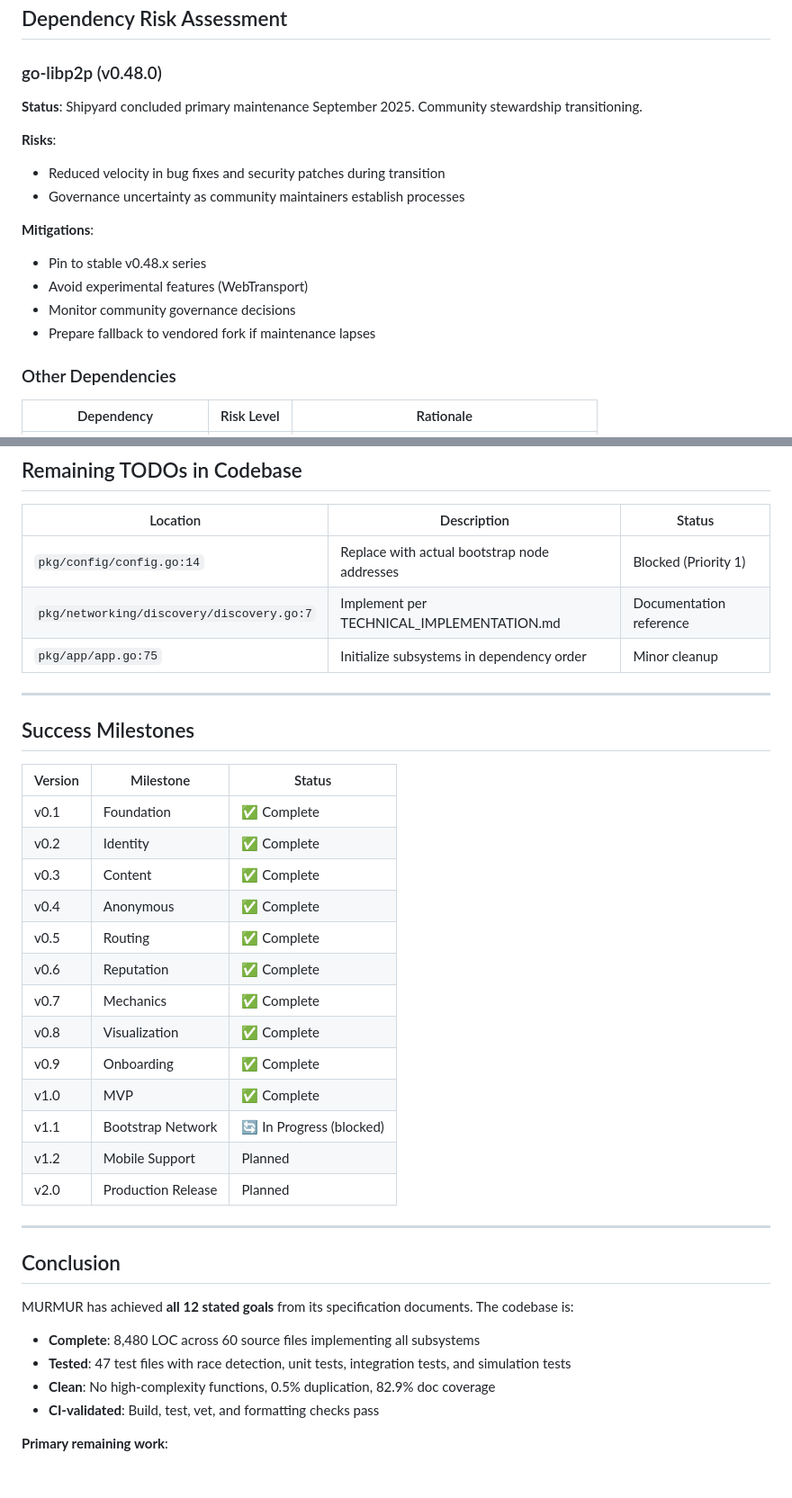
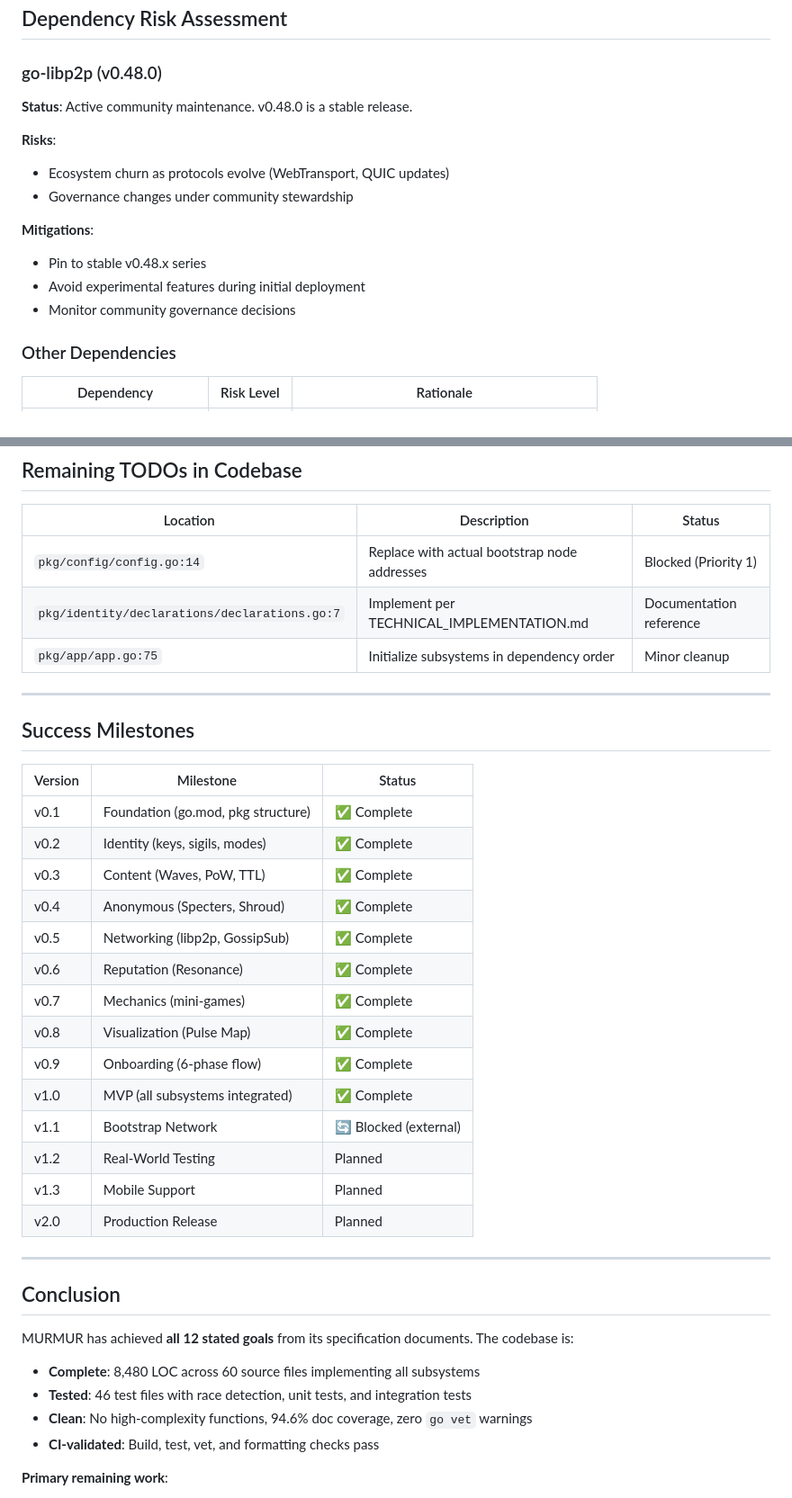
Before and after one commit to opd-ai/murmur, a Markdown page: ROADMAP.md, 2 parts joined by grey strips. Shown at 90% size. Rendered like a GitHub page; blank space fills up the shorter version.

```diff
--- a/ROADMAP.md
+++ b/ROADMAP.md
@@ -118,17 +115,16 @@ MURMUR claims to be a **decentralized, peer-to-peer social network with dual-lay
 
 ### go-libp2p (v0.48.0)
 
-**Status**: Shipyard concluded primary maintenance September 2025. Community stewardship transitioning.
+**Status**: Active community maintenance. v0.48.0 is a stable release.
 
 **Risks**:
-- Reduced velocity in bug fixes and security patches during transition
-- Governance uncertainty as community maintainers establish processes
+- Ecosystem churn as protocols evolve (WebTransport, QUIC updates)
+- Governance changes under community stewardship
 
 **Mitigations**:
 - Pin to stable v0.48.x series
-- Avoid experimental features (WebTransport)
+- Avoid experimental features during initial deployment
 - Monitor community governance decisions
-- Prepare fallback to vendored fork if maintenance lapses
 
 ### Other Dependencies
 
@@ -293,7 +285,7 @@ MURMUR claims to be a **decentralized, peer-to-peer social network with dual-lay
 | Location | Description | Status |
 |----------|-------------|--------|
 | `pkg/config/config.go:14` | Replace with actual bootstrap node addresses | Blocked (Priority 1) |
-| `pkg/networking/discovery/discovery.go:7` | Implement per TECHNICAL_IMPLEMENTATION.md | Documentation reference |
+| `pkg/identity/declarations/declarations.go:7` | Implement per TECHNICAL_IMPLEMENTATION.md | Documentation reference |
 | `pkg/app/app.go:75` | Initialize subsystems in dependency order | Minor cleanup |
 
 ---
@@ -302,18 +294,19 @@ MURMUR claims to be a **decentralized, peer-to-peer social network with dual-lay
 
 | Version | Milestone | Status |
 |---------|-----------|--------|
-| v0.1 | Foundation | ✅ Complete |
-| v0.2 | Identity | ✅ Complete |
-| v0.3 | Content | ✅ Complete |
-| v0.4 | Anonymous | ✅ Complete |
-| v0.5 | Routing | ✅ Complete |
-| v0.6 | Reputation | ✅ Complete |
-| v0.7 | Mechanics | ✅ Complete |
-| v0.8 | Visualization | ✅ Complete |
-| v0.9 | Onboarding | ✅ Complete |
-| v1.0 | MVP | ✅ Complete |
-| v1.1 | Bootstrap Network | 🔄 In Progress (blocked) |
-| v1.2 | Mobile Support | Planned |
+| v0.1 | Foundation (go.mod, pkg structure) | ✅ Complete |
+| v0.2 | Identity (keys, sigils, modes) | ✅ Complete |
+| v0.3 | Content (Waves, PoW, TTL) | ✅ Complete |
+| v0.4 | Anonymous (Specters, Shroud) | ✅ Complete |
+| v0.5 | Networking (libp2p, GossipSub) | ✅ Complete |
+| v0.6 | Reputation (Resonance) | ✅ Complete |
+| v0.7 | Mechanics (mini-games) | ✅ Complete |
+| v0.8 | Visualization (Pulse Map) | ✅ Complete |
+| v0.9 | Onboarding (6-phase flow) | ✅ Complete |
+| v1.0 | MVP (all subsystems integrated) | ✅ Complete |
+| v1.1 | Bootstrap Network | 🔄 Blocked (external) |
+| v1.2 | Real-World Testing | Planned |
+| v1.3 | Mobile Support | Planned |
 | v2.0 | Production Release | Planned |
 
 ---
@@ -323,8 +316,8 @@ MURMUR claims to be a **decentralized, peer-to-peer social network with dual-lay
 MURMUR has achieved **all 12 stated goals** from its specification documents. The codebase is:
 
 - **Complete**: 8,480 LOC across 60 source files implementing all subsystems
-- **Tested**: 47 test files with race detection, unit tests, integration tests, and simulation tests
-- **Clean**: No high-complexity functions, 0.5% duplication, 82.9% doc coverage
+- **Tested**: 46 test files with race detection, unit tests, and integration tests
+- **Clean**: No high-complexity functions, 94.6% doc coverage, zero `go vet` warnings
 - **CI-validated**: Build, test, vet, and formatting checks pass
 
 **Primary remaining work**:
```
Also changed, not shown: other parts of ROADMAP.md (+40 -47 lines).
